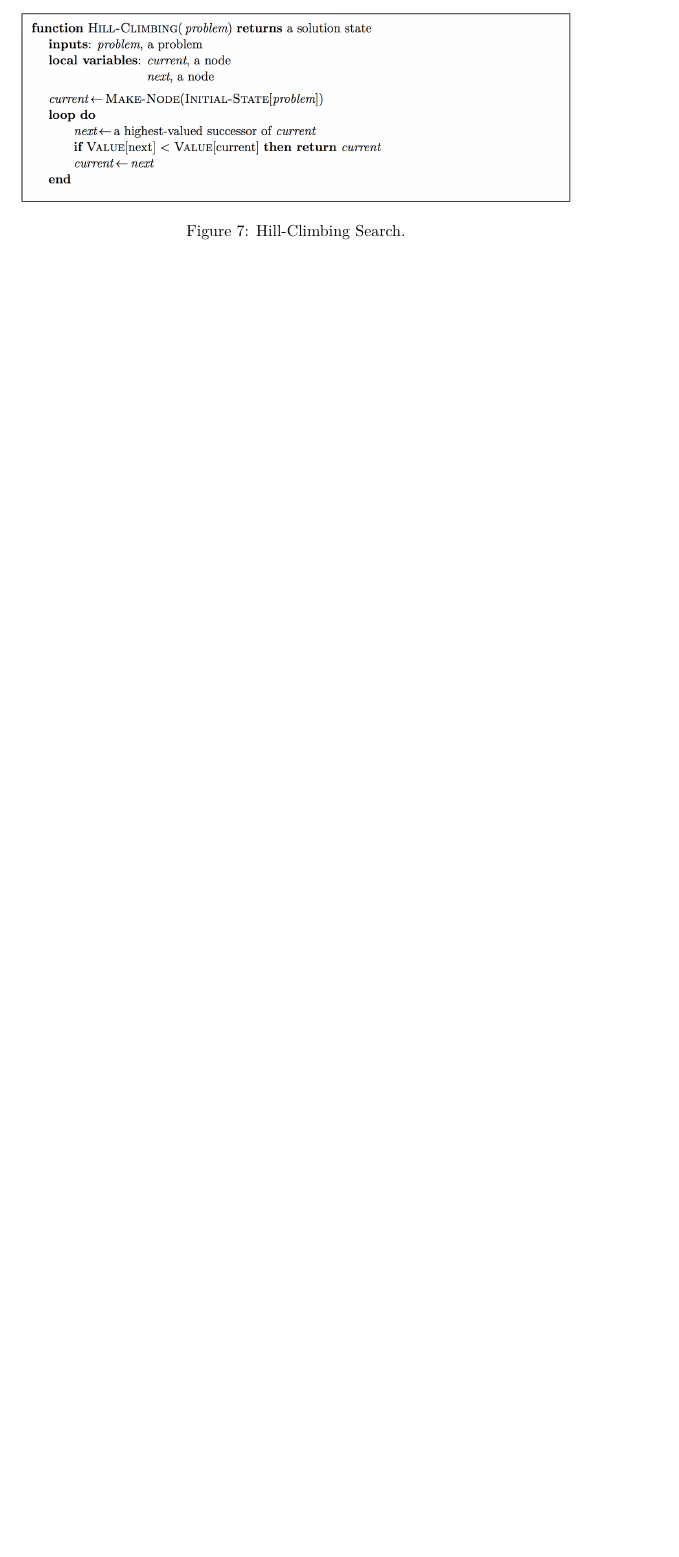
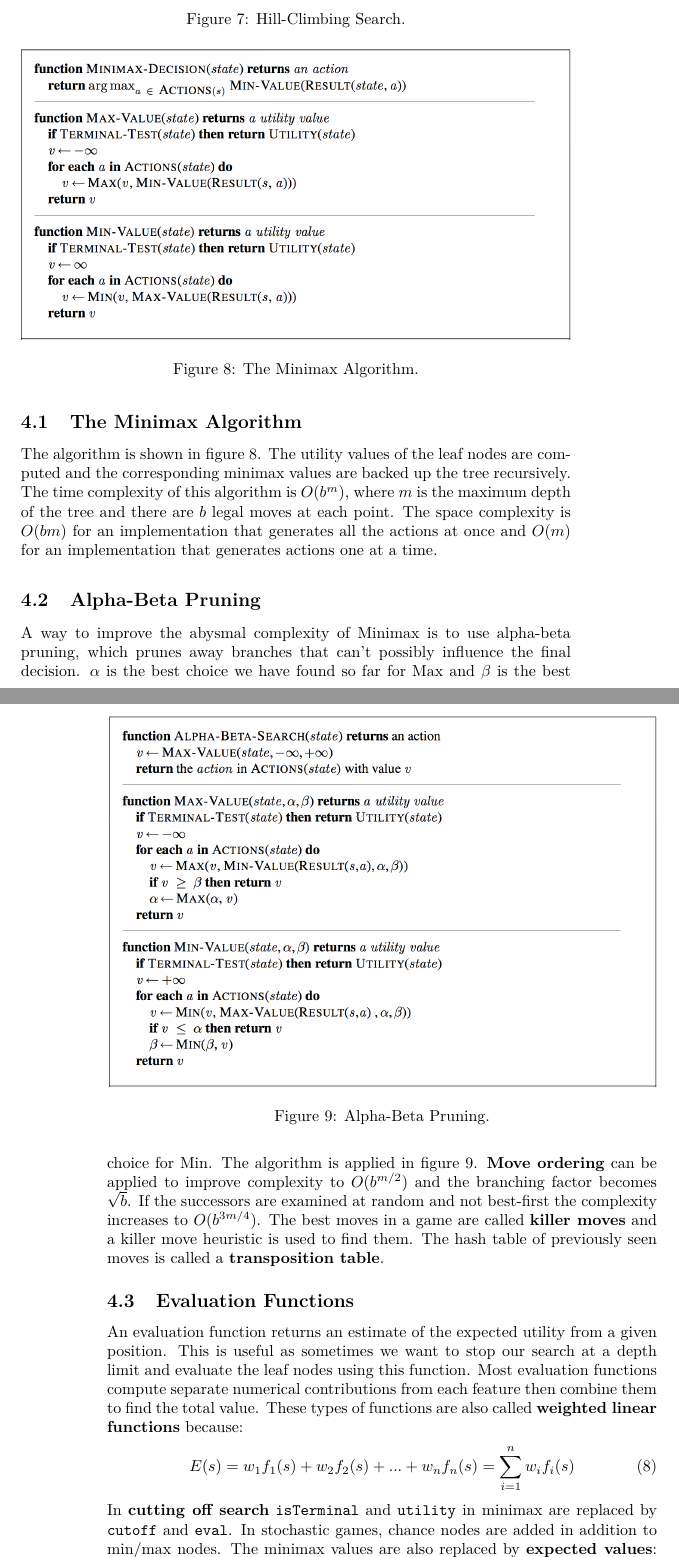
Before and after one commit to ammarc/AI-Notes, a LaTeX document (Notes.tex): part of page 11 of 11 before the commit and two parts of pages 11 and 12 of 12 after it, the two joined at a grey line, cut so that both start at the same text, the shorter picture padded with empty space. Compiled offline with pdfLaTeX.

Commit message:
Finishing Week 4

```diff
--- a/Notes.tex
+++ b/Notes.tex
@@ -370 +375,46 @@ It is also called \textbf{greedy local search}. Hill-Climbing gets stuck in
+\subsection{The Minimax Algorithm}
+The algorithm is shown in figure \ref{fig:minimax}. The utility values of the
+leaf nodes are computed and the corresponding minimax values are backed up
+the tree recursively. The time complexity of this algorithm is \(O(b^m)\), where
+\(m\) is the maximum depth of the tree and there are \(b\) legal moves at each
+point. The space complexity is \(O(bm)\) for an implementation that generates
+all the actions at once and \(O(m)\) for an implementation that generates
+actions one at a time.
+\begin{figure}
+  \includegraphics[width=\linewidth]{minimax.png}
+  \caption{The Minimax Algorithm.}
+  \label{fig:minimax}
+\end{figure}
+\subsection{Alpha-Beta Pruning}
+A way to improve the abysmal complexity of Minimax is to use alpha-beta
+pruning, which prunes away branches that can't possibly influence the final
+decision. \(\alpha\) is the best choice we have found so far for Max and
+\(\beta\) is the best choice for Min. The algorithm is applied in figure
+\ref{fig:alpha-beta}. \textbf{Move ordering} can be applied to improve
+complexity to \(O(b^{m/2})\) and the branching factor becomes \(\sqrt{b}\). If the
+successors are examined at random and not best-first the complexity increases
+to \(O(b^{3m/4})\). The best moves in a game are called \textbf{killer moves}
+and a killer move heuristic is used to find them. The hash table of
+previously seen moves is called a \textbf{transposition table}.
+\begin{figure}
+  \includegraphics[width=\linewidth]{alpha-beta.png}
+  \caption{Alpha-Beta Pruning.}
+  \label{fig:alpha-beta}
+\end{figure}
+\subsection{Evaluation Functions}
+An evaluation function returns an estimate of the expected utility from a given
+position. This is useful as sometimes we want to stop our search at a depth
+limit and evaluate the leaf nodes using this function. Most evaluation
+functions compute separate numerical contributions from each feature then
+combine them to find the total value. These types of functions are also called
+\textbf{weighted linear functions} because:
+\begin{equation}
+        E(s) = w_1f_1(s) + w_2f_2(s) + ... + w_nf_n(s) = \sum_{i=1}^{n} w_if_i(s)
+\end{equation}
+In \textbf{cutting off search} \texttt{isTerminal} and \texttt{utility} in minimax
+are replaced by \texttt{cutoff} and \texttt{eval}. In stochastic games,
+chance nodes are added in addition to min/max nodes. The minimax values are also
+replaced by \textbf{expected values}: the average over all possible outcomes of
+the chance nodes. This leads us to make \textbf{expecti-minimax} for games with
+chance nodes.
 \end{document}
```
Also changed, not shown: Notes.pdf, alpha-beta.png (added), minimax.png (added), Notes.tex (5 more changed lines), 2 other files.
